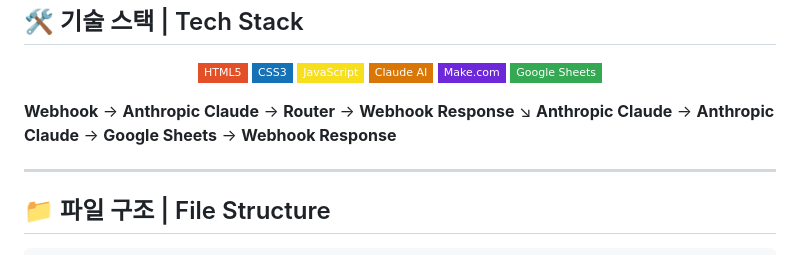
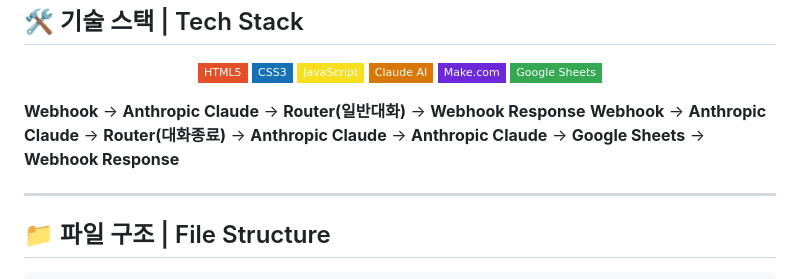
Before and after one commit to ashes331/2026-AI-ServiceProject, a Markdown page: README.md, the part around the change. Rendered like a GitHub page; badges without logos.

```diff
--- a/README.md
+++ b/README.md
@@ -88,8 +88,8 @@ Through conversation, it identifies your interests and strengths to recommend th
 
 
 
-**Webhook** → **Anthropic Claude** → **Router** →  **Webhook Response**
-                                                ↘ **Anthropic Claude** → **Anthropic Claude** → **Google Sheets** → **Webhook Response**
+**Webhook** → **Anthropic Claude** → **Router(일반대화)** →  **Webhook Response**
+**Webhook** → **Anthropic Claude** → **Router(대화종료)** →  **Anthropic Claude** → **Anthropic Claude** → **Google Sheets** → **Webhook Response**
 
 
 ---
```
